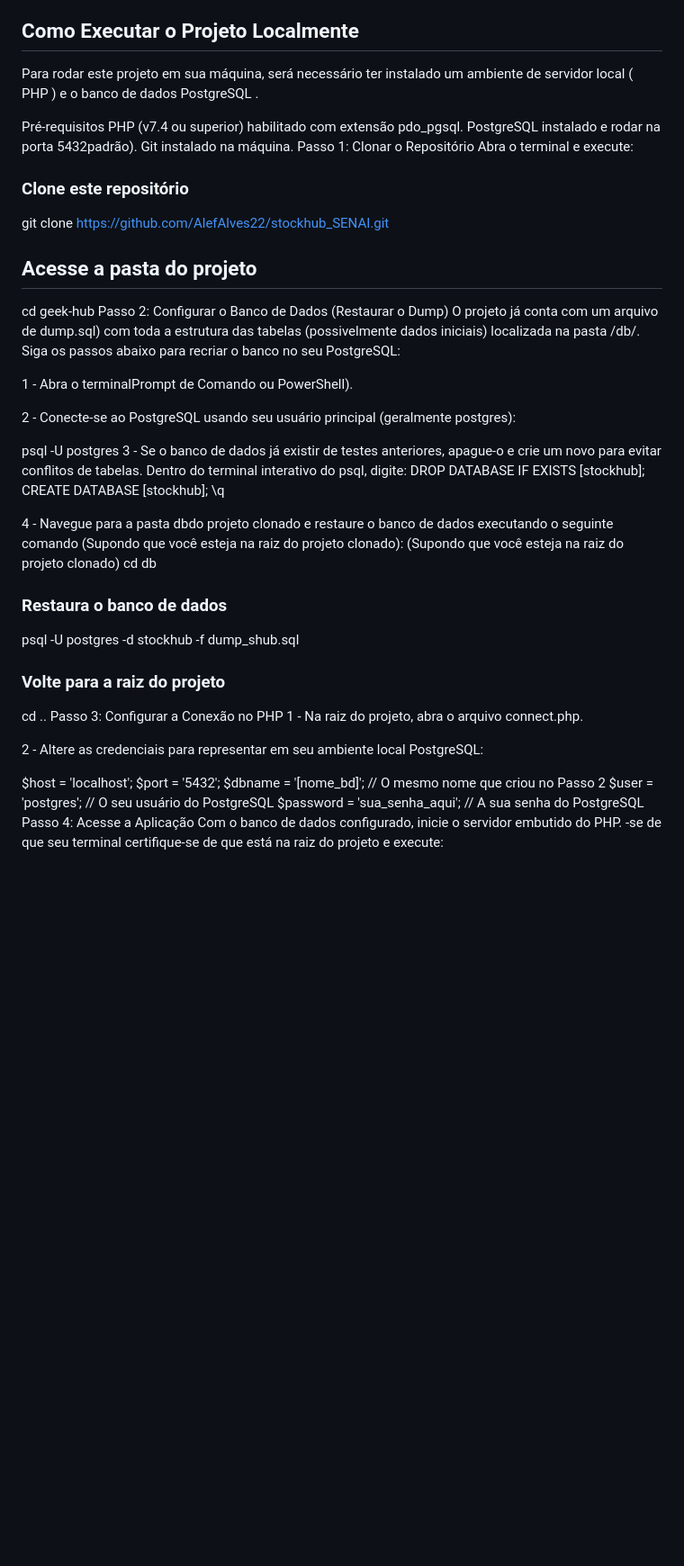
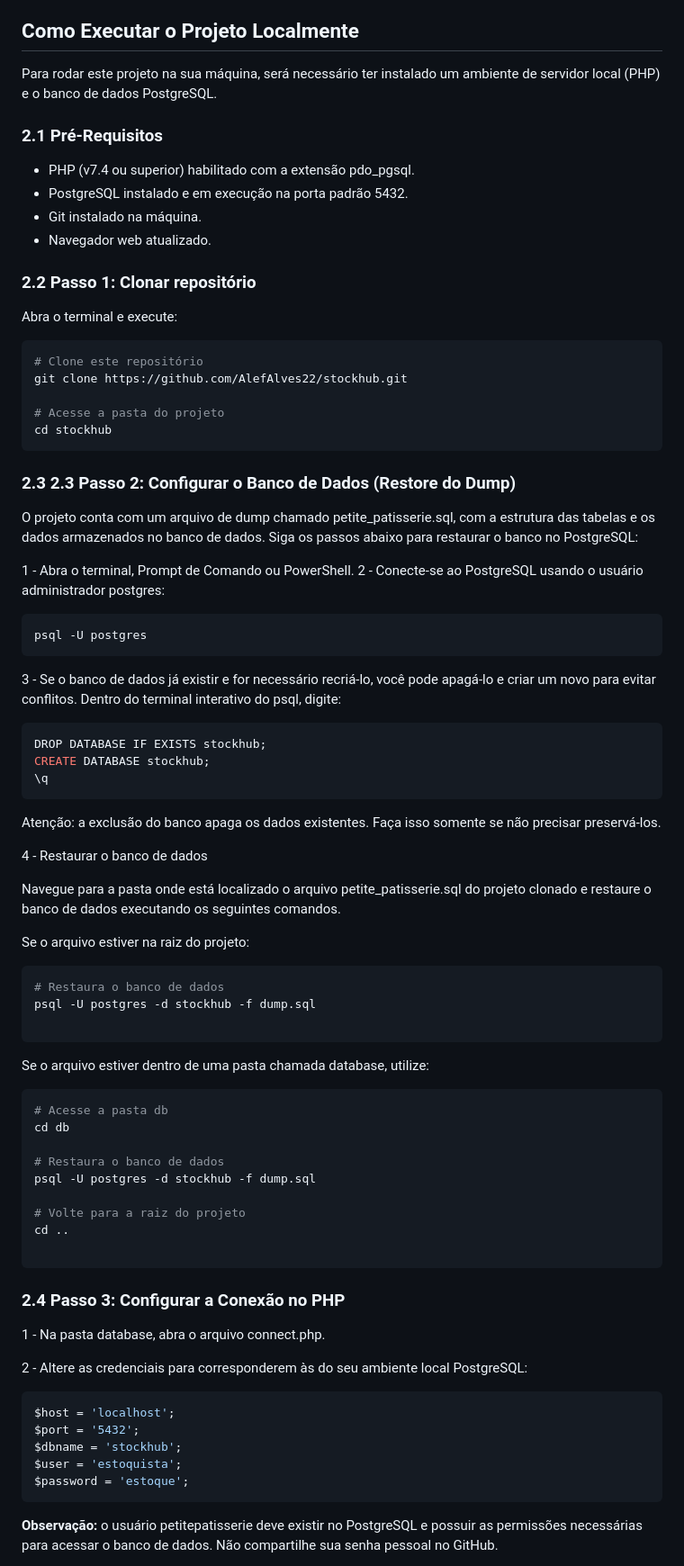
Before and after one commit to AlefAlves22/stockhub, a Markdown page: README.md, the part around one of its changes. Shown at 90% size. Drawn GitHub-style; blank space fills up the shorter version.

Commit message:
Update README.md
adicionar deploi

````diff
--- a/README.md
+++ b/README.md
@@ -3,51 +3,74 @@
 🎯 O objetivo do sistema é oferecer total visibilidade sobre o fluxo de mercadorias, permitindo um controlo preciso desde a entrada de produtos até ao acompanhamento de métricas de desempenho.
 
 ## Como Executar o Projeto Localmente
-Para rodar este projeto em sua máquina, será necessário ter instalado um ambiente de servidor local ( PHP ) e o banco de dados PostgreSQL .
+Para rodar este projeto na sua máquina, será necessário ter instalado um ambiente de servidor local (PHP) e o banco de dados PostgreSQL.
 
-Pré-requisitos
-PHP (v7.4 ou superior) habilitado com extensão pdo_pgsql.
-PostgreSQL instalado e rodar na porta 5432padrão).
-Git instalado na máquina.
-Passo 1: Clonar o Repositório
+### 2.1 Pré-Requisitos
+- PHP (v7.4 ou superior) habilitado com a extensão pdo_pgsql.
+- PostgreSQL instalado e em execução na porta padrão 5432.
+- Git instalado na máquina.
+- Navegador web atualizado.
+
+### 2.2 Passo 1: Clonar repositório
 Abra o terminal e execute:
+```bash
+# Clone este repositório
+git clone https://github.com/AlefAlves22/stockhub.git
 
-### Clone este repositório
-git clone https://github.com/AlefAlves22/stockhub_SENAI.git
-## Acesse a pasta do projeto
-cd geek-hub
-Passo 2: Configurar o Banco de Dados (Restaurar o Dump)
-O projeto já conta com um arquivo de dump.sql) com toda a estrutura das tabelas (possivelmente dados iniciais) localizada na pasta /db/. Siga os passos abaixo para recriar o banco no seu PostgreSQL:
+# Acesse a pasta do projeto
+cd stockhub
+```
 
-1 - Abra o terminalPrompt de Comando ou PowerShell).
+### 2.3 2.3 Passo 2: Configurar o Banco de Dados (Restore do Dump)
+O projeto conta com um arquivo de dump chamado petite_patisserie.sql, com a estrutura das tabelas e os dados armazenados no banco de dados. Siga os passos abaixo para restaurar o banco no PostgreSQL:
 
-2 - Conecte-se ao PostgreSQL usando seu usuário principal (geralmente postgres):
+1 - Abra o terminal, Prompt de Comando ou PowerShell.
+2 - Conecte-se ao PostgreSQL usando o usuário administrador postgres:
+```bash
+psql -U postgres
+```
+3 - Se o banco de dados já existir e for necessário recriá-lo, você pode apagá-lo e criar um novo para evitar conflitos. Dentro do terminal interativo do psql, digite:
+```bash
+DROP DATABASE IF EXISTS stockhub;
+CREATE DATABASE stockhub;
+\q
+```
+Atenção: a exclusão do banco apaga os dados existentes. Faça isso somente se não precisar preservá-los.
 
-psql -U postgres
-3 - Se o banco de dados já existir de testes anteriores, apague-o e crie um novo para evitar conflitos de tabelas. Dentro do terminal interativo do psql, digite:
-DROP DATABASE IF EXISTS [stockhub];
-CREATE DATABASE [stockhub];
-\q
+4 - Restaurar o banco de dados
 
-4 - Navegue para a pasta dbdo projeto clonado e restaure o banco de dados executando o seguinte comando (Supondo que você esteja na raiz do projeto clonado):
-(Supondo que você esteja na raiz do projeto clonado)
+Navegue para a pasta onde está localizado o arquivo petite_patisserie.sql do projeto clonado e restaure o banco de dados executando os seguintes comandos.
+
+Se o arquivo estiver na raiz do projeto:
+```bash
+# Restaura o banco de dados
+psql -U postgres -d stockhub -f dump.sql
+
+```
+
+Se o arquivo estiver dentro de uma pasta chamada database, utilize:
+```bash
+# Acesse a pasta db
 cd db
 
-### Restaura o banco de dados
-psql -U postgres -d stockhub -f dump_shub.sql
+# Restaura o banco de dados
+psql -U postgres -d stockhub -f dump.sql
 
-### Volte para a raiz do projeto
+# Volte para a raiz do projeto
 cd ..
-Passo 3: Configurar a Conexão no PHP
-1 - Na raiz do projeto, abra o arquivo connect.php.
 
-2 - Altere as credenciais para representar em seu ambiente local PostgreSQL:
+```
 
+### 2.4 Passo 3: Configurar a Conexão no PHP
+1 - Na pasta database, abra o arquivo connect.php.
+
+2 - Altere as credenciais para corresponderem às do seu ambiente local PostgreSQL:
+``` bash
 $host = 'localhost';
 $port = '5432';
-$dbname = '[nome_bd]'; // O mesmo nome que criou no Passo 2
-$user = 'postgres'; // O seu usuário do PostgreSQL
-$password = 'sua_senha_aqui'; // A sua senha do PostgreSQL
-Passo 4: Acesse a Aplicação
-Com o banco de dados configurado, inicie o servidor embutido do PHP. -se de que seu terminal certifique-se de que está na raiz do projeto e execute:
+$dbname = 'stockhub';
+$user = 'estoquista';
+$password = 'estoque';
+```
+**Observação:** o usuário petitepatisserie deve existir no PostgreSQL e possuir as permissões necessárias para acessar o banco de dados. Não compartilhe sua senha pessoal no GitHub.
 
````
Also changed, not shown: other parts of README.md (+14 -12 lines).
